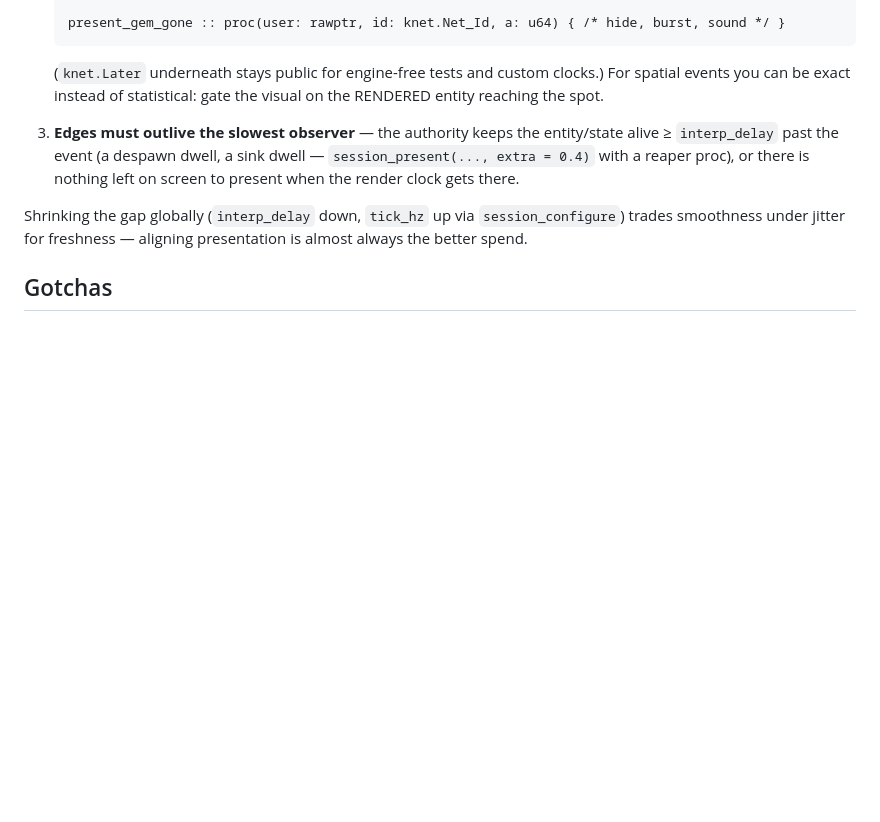
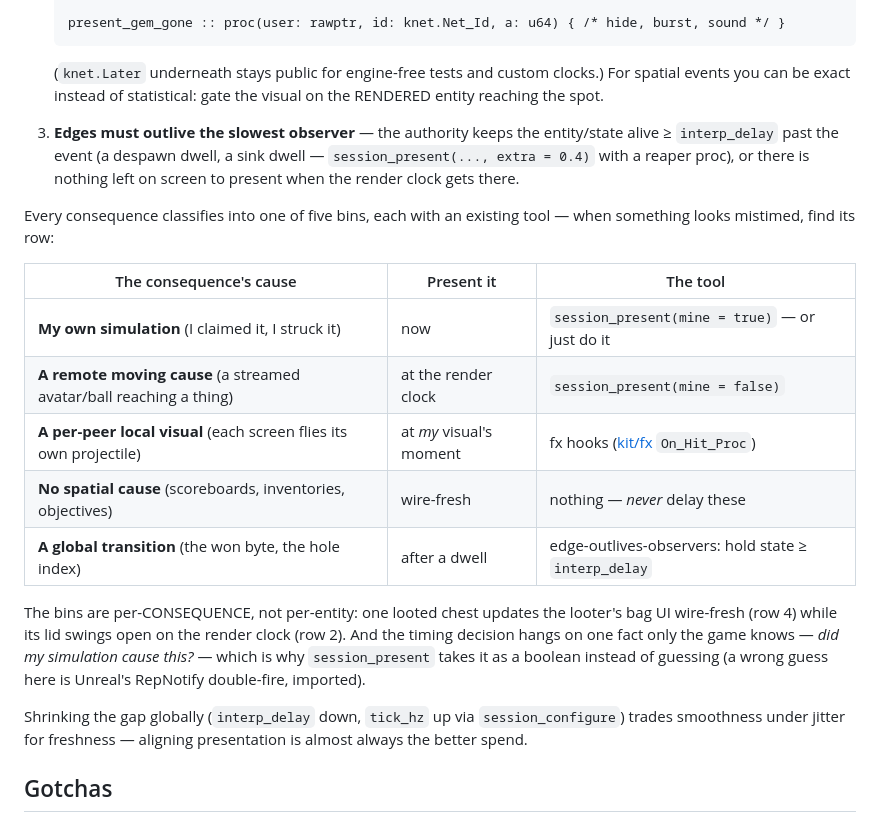
Before and after one commit to wlitwin/odin_godot, a Markdown page: docs/kit/net.md, the part around the change. Drawn GitHub-style; blank space fills up the shorter version.

Commit message:
docs: the presentation taxonomy — five bins, five tools
The durable artifact from the session_present_on design study (rejected
— see the knowledge base): every consequence classifies by its CAUSE,
and each bin already has a tool. Docs-only.

Co-Authored-By: Claude Fable 5 <noreply@anthropic.com>

```diff
--- a/docs/kit/net.md
+++ b/docs/kit/net.md
@@ -296,6 +296,24 @@ each thing presents on. The discipline is three lines:
    there is nothing left on screen to present when the render clock gets
    there.
 
+Every consequence classifies into one of five bins, each with an existing
+tool — when something looks mistimed, find its row:
+
+| The consequence's cause | Present it | The tool |
+|---|---|---|
+| **My own simulation** (I claimed it, I struck it) | now | `session_present(mine = true)` — or just do it |
+| **A remote moving cause** (a streamed avatar/ball reaching a thing) | at the render clock | `session_present(mine = false)` |
+| **A per-peer local visual** (each screen flies its own projectile) | at *my* visual's moment | fx hooks ([kit/fx](fx.md) `On_Hit_Proc`) |
+| **No spatial cause** (scoreboards, inventories, objectives) | wire-fresh | nothing — *never* delay these |
+| **A global transition** (the won byte, the hole index) | after a dwell | edge-outlives-observers: hold state ≥ `interp_delay` |
+
+The bins are per-CONSEQUENCE, not per-entity: one looted chest updates the
+looter's bag UI wire-fresh (row 4) while its lid swings open on the render
+clock (row 2). And the timing decision hangs on one fact only the game knows —
+*did my simulation cause this?* — which is why `session_present` takes it as
+a boolean instead of guessing (a wrong guess here is Unreal's RepNotify
+double-fire, imported).
+
 Shrinking the gap globally (`interp_delay` down, `tick_hz` up via
 `session_configure`) trades smoothness under jitter for freshness — aligning
 presentation is almost always the better spend.
```
